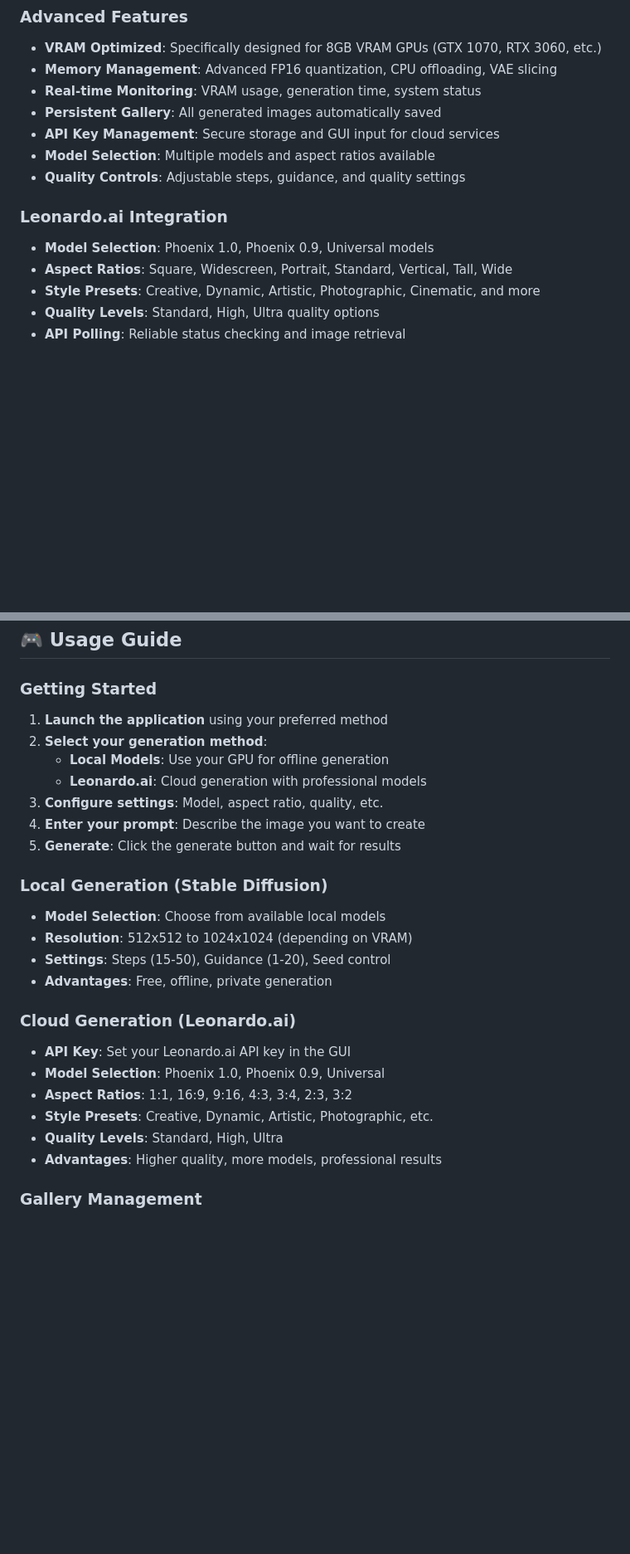
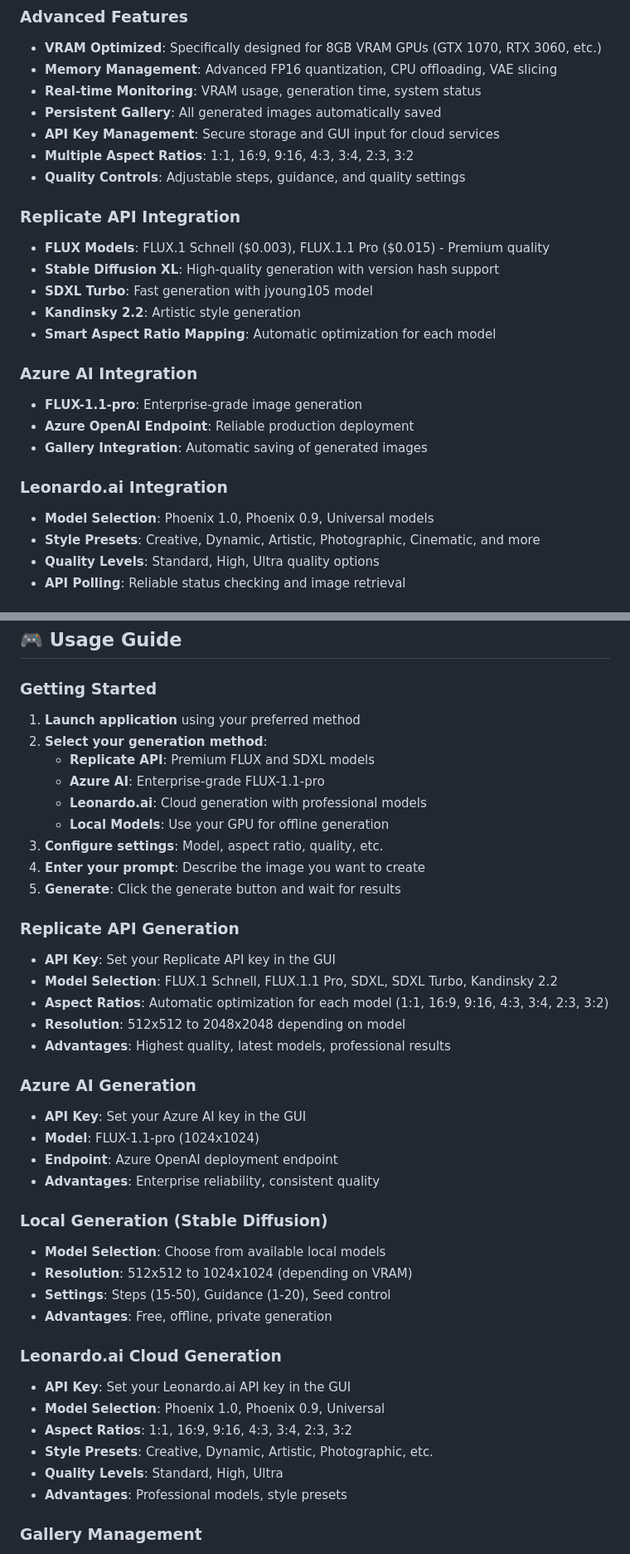
Before and after one commit to TimoP80/VisionCraftPro, a Markdown page: README.md, 2 parts joined by grey strips. Shown at 83% size. Drawn GitHub-style; blank space fills up the shorter version.

```diff
--- a/README.md
+++ b/README.md
@@ -23,12 +25,23 @@ A powerful desktop application for AI-powered image generation featuring both lo
 - **Real-time Monitoring**: VRAM usage, generation time, system status
 - **Persistent Gallery**: All generated images automatically saved
 - **API Key Management**: Secure storage and GUI input for cloud services
-- **Model Selection**: Multiple models and aspect ratios available
+- **Multiple Aspect Ratios**: 1:1, 16:9, 9:16, 4:3, 3:4, 2:3, 3:2
 - **Quality Controls**: Adjustable steps, guidance, and quality settings
+
+### **Replicate API Integration**
+- **FLUX Models**: FLUX.1 Schnell ($0.003), FLUX.1.1 Pro ($0.015) - Premium quality
+- **Stable Diffusion XL**: High-quality generation with version hash support
+- **SDXL Turbo**: Fast generation with jyoung105 model
+- **Kandinsky 2.2**: Artistic style generation
+- **Smart Aspect Ratio Mapping**: Automatic optimization for each model
+
+### **Azure AI Integration**
+- **FLUX-1.1-pro**: Enterprise-grade image generation
+- **Azure OpenAI Endpoint**: Reliable production deployment
+- **Gallery Integration**: Automatic saving of generated images
 
 ### **Leonardo.ai Integration**
 - **Model Selection**: Phoenix 1.0, Phoenix 0.9, Universal models
-- **Aspect Ratios**: Square, Widescreen, Portrait, Standard, Vertical, Tall, Wide
 - **Style Presets**: Creative, Dynamic, Artistic, Photographic, Cinematic, and more
 - **Quality Levels**: Standard, High, Ultra quality options
 - **API Polling**: Reliable status checking and image retrieval
@@ -107,13 +123,28 @@ python simple_desktop.py
 ## 🎮 Usage Guide
 
 ### **Getting Started**
-1. **Launch the application** using your preferred method
+1. **Launch application** using your preferred method
 2. **Select your generation method**:
+   - **Replicate API**: Premium FLUX and SDXL models
+   - **Azure AI**: Enterprise-grade FLUX-1.1-pro
+   - **Leonardo.ai**: Cloud generation with professional models
    - **Local Models**: Use your GPU for offline generation
-   - **Leonardo.ai**: Cloud generation with professional models
 3. **Configure settings**: Model, aspect ratio, quality, etc.
 4. **Enter your prompt**: Describe the image you want to create
 5. **Generate**: Click the generate button and wait for results
+
+### **Replicate API Generation**
+- **API Key**: Set your Replicate API key in the GUI
+- **Model Selection**: FLUX.1 Schnell, FLUX.1.1 Pro, SDXL, SDXL Turbo, Kandinsky 2.2
+- **Aspect Ratios**: Automatic optimization for each model (1:1, 16:9, 9:16, 4:3, 3:4, 2:3, 3:2)
+- **Resolution**: 512x512 to 2048x2048 depending on model
+- **Advantages**: Highest quality, latest models, professional results
+
+### **Azure AI Generation**
+- **API Key**: Set your Azure AI key in the GUI
+- **Model**: FLUX-1.1-pro (1024x1024)
+- **Endpoint**: Azure OpenAI deployment endpoint
+- **Advantages**: Enterprise reliability, consistent quality
 
 ### **Local Generation (Stable Diffusion)**
 - **Model Selection**: Choose from available local models
@@ -121,13 +152,13 @@ python simple_desktop.py
 - **Settings**: Steps (15-50), Guidance (1-20), Seed control
 - **Advantages**: Free, offline, private generation
 
-### **Cloud Generation (Leonardo.ai)**
+### **Leonardo.ai Cloud Generation**
 - **API Key**: Set your Leonardo.ai API key in the GUI
 - **Model Selection**: Phoenix 1.0, Phoenix 0.9, Universal
 - **Aspect Ratios**: 1:1, 16:9, 9:16, 4:3, 3:4, 2:3, 3:2
 - **Style Presets**: Creative, Dynamic, Artistic, Photographic, etc.
 - **Quality Levels**: Standard, High, Ultra
-- **Advantages**: Higher quality, more models, professional results
+- **Advantages**: Professional models, style presets
 
 ### **Gallery Management**
 - **Automatic Saving**: All images saved to gallery
```
Also changed, not shown: other parts of README.md (+42 -12 lines).
